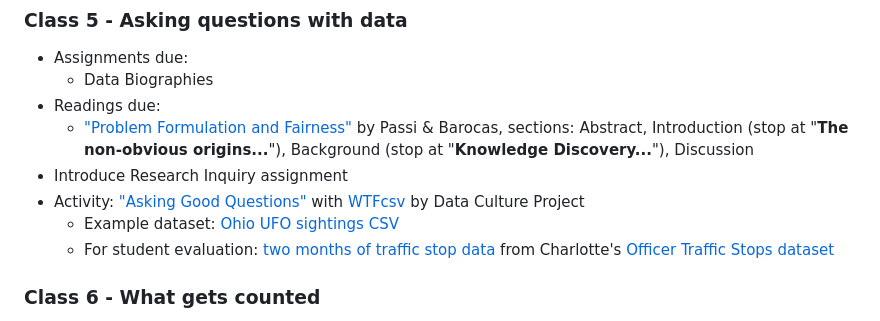
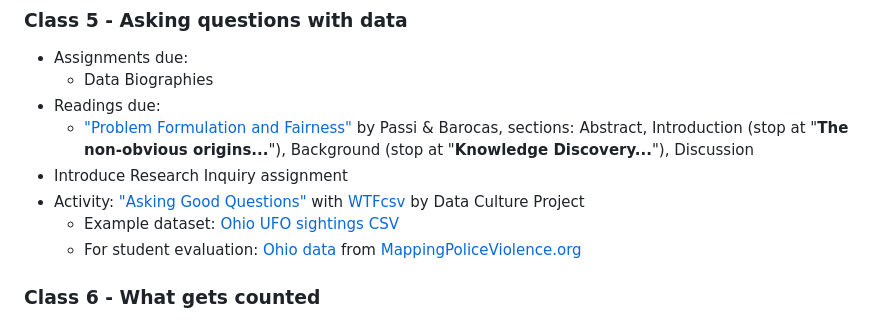
Before and after one commit to helloitsclayton/data-literacy, a Markdown page: Instructor/Lesson Plan.md, the part around the change. Rendered like a GitHub page.

Commit message:
Updating sample data set link

```diff
--- a/Instructor/Lesson Plan.md
+++ b/Instructor/Lesson Plan.md
@@ -83,8 +83,8 @@ Apply lessons learned from *Data Feminism* Ch. 1 to CILS
    - ["Problem Formulation and Fairness"](https://doi.org/10.1145/3287560.3287567) by Passi & Barocas, sections: Abstract, Introduction (stop at "**The non-obvious origins...**"), Background (stop at "**Knowledge Discovery...**"), Discussion
 - Introduce Research Inquiry assignment
 - Activity: ["Asking Good Questions"](https://databasic.io/en/culture/ask-questions) with [WTFcsv](https://databasic.io/en/wtfcsv/) by Data Culture Project
-   - Example dataset: [Ohio UFO sightings CSV](https://github.com/helloitsclayton/data-syllabus/blob/main/Students/Class%2005/C05-Ohio-UFO.csv)
-   - For student evaluation: [two months of traffic stop data](https://github.com/helloitsclayton/data-syllabus/blob/main/Students/Class%2005/C05-Traffic-Stops.csv) from Charlotte's [Officer Traffic Stops dataset](https://data.charlottenc.gov/datasets/officer-traffic-stops)
+   - Example dataset: [Ohio UFO sightings CSV](https://github.com/helloitsclayton/data-syllabus/blob/main/Students/Class-05/C05-Ohio-UFO.csv)
+   - For student evaluation: [Ohio data](https://github.com/helloitsclayton/data-syllabus/blob/main/Students/Class-05/C05-Mapping-Police-Violence.csv) from [MappingPoliceViolence.org](https://mappingpoliceviolence.org/)
 
 ### Class 6 - What gets counted
 
```
